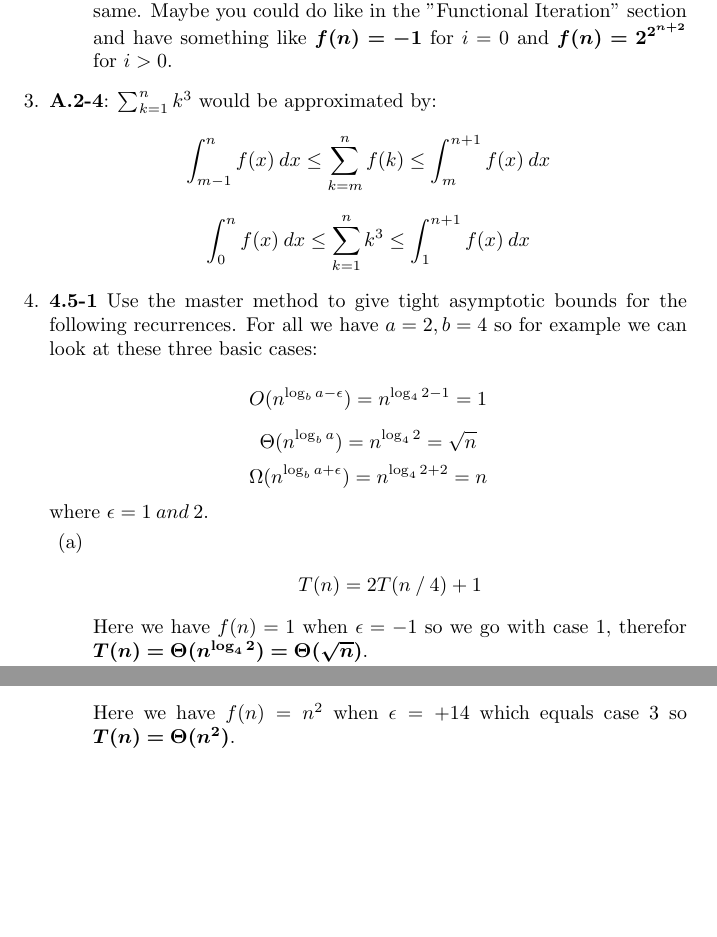
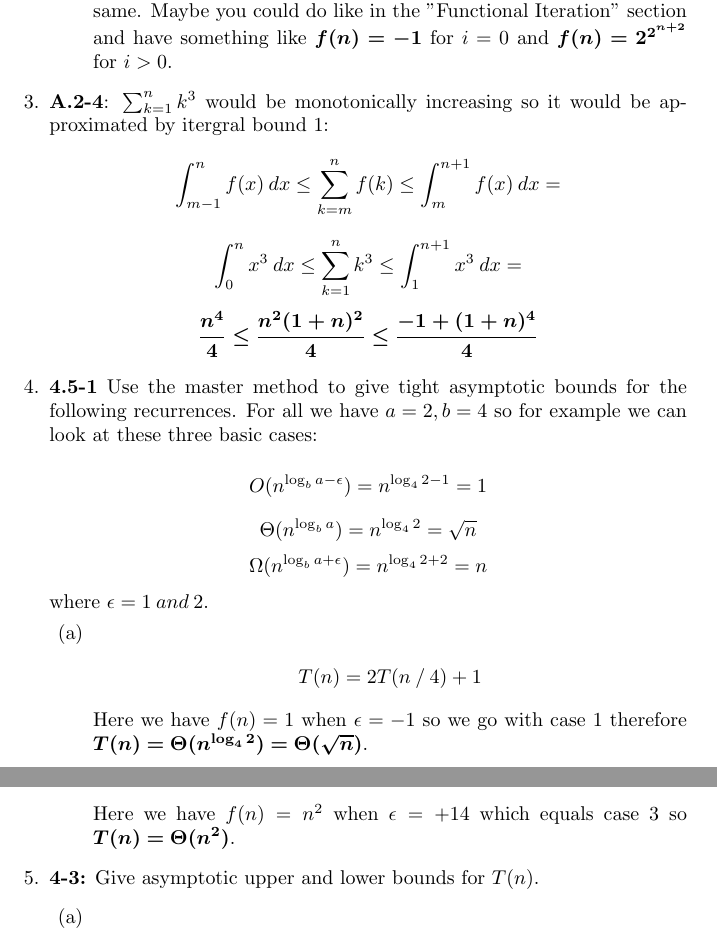
Before and after one commit to mattwhitesides/CS5200, a LaTeX problem sheet (Homework/2/LaTex/main.tex): two parts of pages 4 and 5 of 5, joined at a grey line, cut so that both start at the same text, the shorter picture padded with empty space. Compiled offline with pdfLaTeX.

Commit message:
finished q4

```diff
--- a/Homework/2/LaTex/main.tex
+++ b/Homework/2/LaTex/main.tex
@@ -164,9 +164,10 @@
       Maybe you could do like in the "Functional Iteration" section and have something like \bm{$f(n) = -1$} for $i = 0$ and \bm{$f(n) = 2^{2^{n + 2}}$} for $i > 0$.
     \end{enumerate}
 
-    \item \textbf{A.2-4}: $\sum_{k=1}^{n} k^3$ would be approximated by:
-    \[ \int_{m-1}^{n} f(x)\:dx \leq \sum_{k=m}^{n} f(k) \leq \int_{m}^{n+1} f(x)\:dx \]
-    \[ \int_{0}^{n} f(x)\:dx \leq \sum_{k=1}^{n} k^3 \leq \int_{1}^{n+1} f(x)\:dx \]
+    \item \textbf{A.2-4}: $\sum_{k=1}^{n} k^3$ would be monotonically increasing so it would be approximated by itergral bound 1:
+    \[ \int_{m-1}^{n} f(x)\:dx \leq \sum_{k=m}^{n} f(k) \leq \int_{m}^{n+1} f(x)\:dx = \]
+    \[ \int_{0}^{n} x^3\:dx \leq \sum_{k=1}^{n} k^3 \leq \int_{1}^{n+1} x^3\:dx = \]
+    \[\bm{ \frac{n^4}{4} \leq \frac{n^2 (1 + n)^2}{4} \leq \frac{-1 + (1 + n)^4}{4} }\]
 
     \item \textbf{4.5-1} Use the master method to give tight asymptotic bounds for the following recurrences. For all we have $a = 2, b = 4$ so for example we can look at these three basic cases:
 
@@ -176,7 +177,7 @@
     where $\epsilon = 1\:and\:2$.
     \begin{enumerate}
       \item \[T(n) = 2T(n \mathbin{/} 4) + 1\]
-      Here we have $f(n) = 1$ when $\epsilon = -1$ so we go with case 1, therefor \bm{$T(n) = \Theta(n^{\log_4 2}) = \Theta(\sqrt{n})$}.
+      Here we have $f(n) = 1$ when $\epsilon = -1$ so we go with case 1 therefore \bm{$T(n) = \Theta(n^{\log_4 2}) = \Theta(\sqrt{n})$}.
       \item \[T(n) = 2T(n \mathbin{/} 4) + \sqrt{n}\]
       Here we have $f(n) = \sqrt{n}$ which equals case 2 so \bm{$T(n) = \Theta(\sqrt{n}\;lg\;n)$}.
       \item \[T(n) = 2T(n \mathbin{/} 4) + n\]
@@ -185,6 +186,11 @@
       Here we have $f(n) = n^2$ when $\epsilon = +14$ which equals case 3 so \bm{$T(n) = \Theta(n^2)$}.
     \end{enumerate}
 
+    \item \textbf{4-3:} Give asymptotic upper and lower bounds for $T(n)$.
+    \begin{enumerate}
+      \item
+    \end{enumerate}
+
   \end{enumerate}
 
 \end{document}
```
Also changed, not shown: Lectures/CS5200Lec06VideoLink.txt (added, +3 -0 lines).
